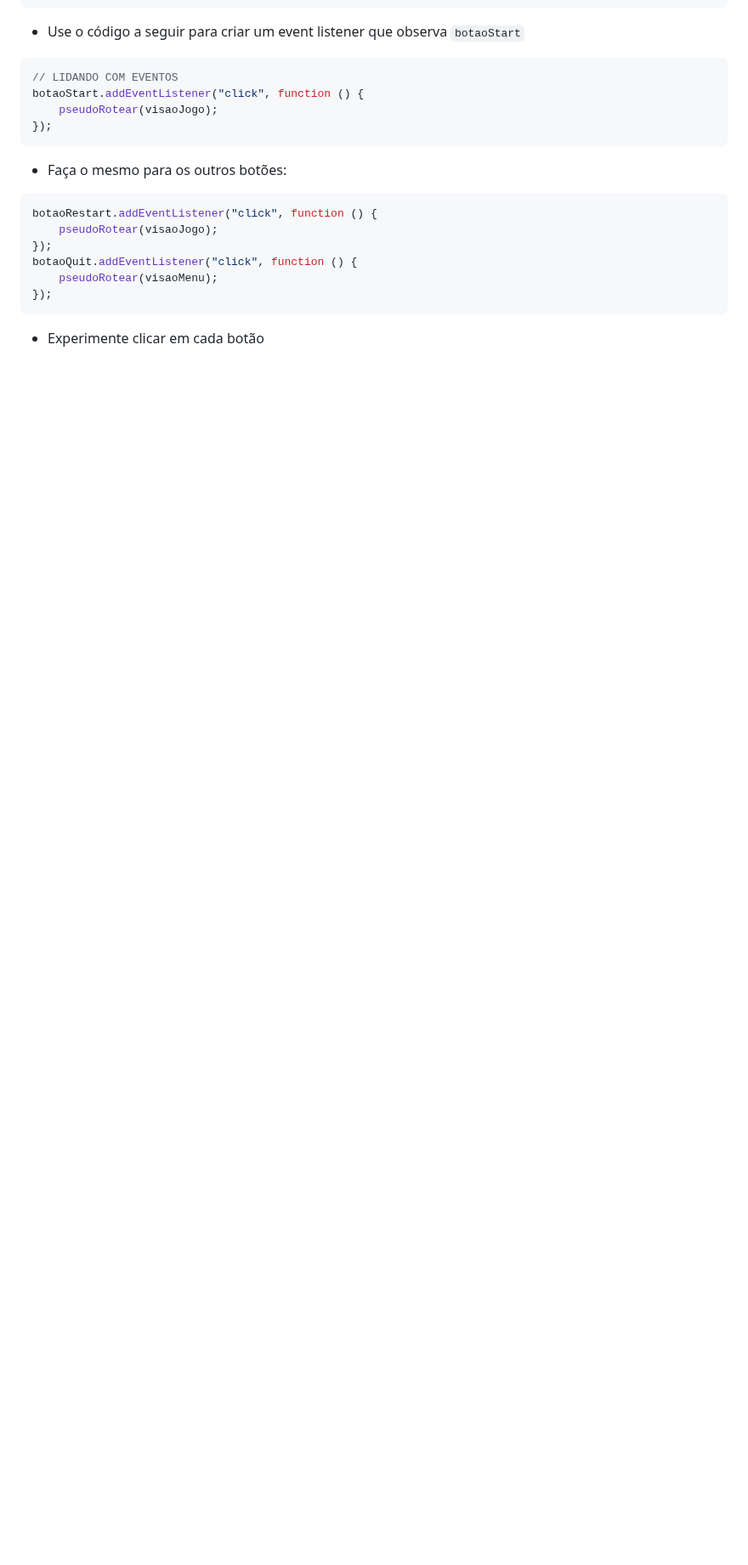
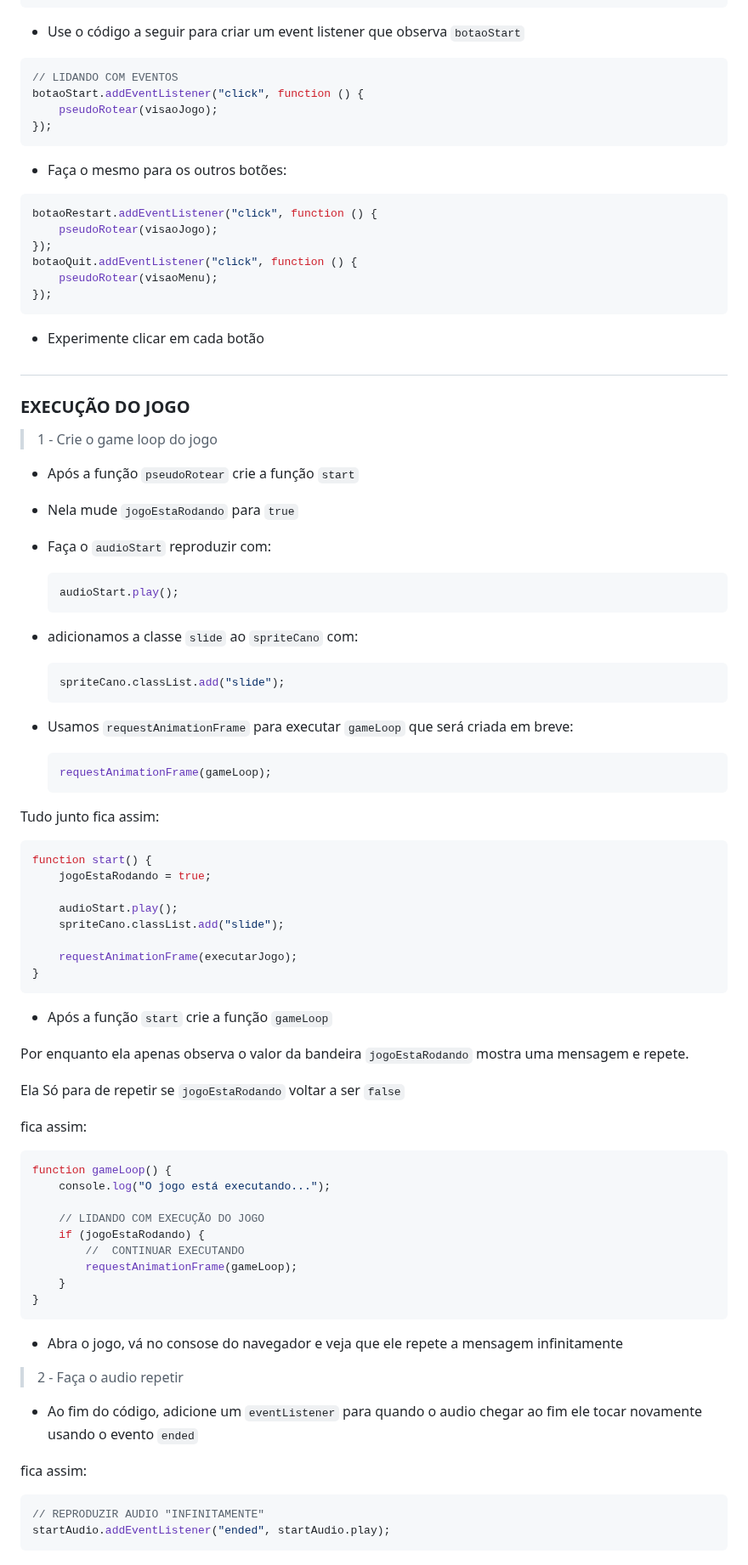
Before and after one commit to jairo-sousa/mario_minigame, a Markdown page: README.md, the part around the change. Shown at 85% size. Rendered like a GitHub page; blank space fills up the shorter version.

Commit message:
Tópico Execução do jogo

````diff
--- a/README.md
+++ b/README.md
@@ -298,3 +298,77 @@ botaoQuit.addEventListener("click", function () {
 ```
 
 -   Experimente clicar em cada botão
+
+## </br>
+
+### EXECUÇÃO DO JOGO
+
+</br>
+
+> 1 - Crie o game loop do jogo
+
+-   Após a função `pseudoRotear` crie a função `start`
+-   Nela mude `jogoEstaRodando` para `true`
+-   Faça o `audioStart` reproduzir com:
+
+    ```javascript
+    audioStart.play();
+    ```
+
+-   adicionamos a classe `slide` ao `spriteCano` com:
+    ```javascript
+    spriteCano.classList.add("slide");
+    ```
+-   Usamos `requestAnimationFrame` para executar `gameLoop` que será criada em breve:
+
+    ```javascript
+    requestAnimationFrame(gameLoop);
+    ```
+
+Tudo junto fica assim:
+
+```javascript
+function start() {
+    jogoEstaRodando = true;
+
+    audioStart.play();
+    spriteCano.classList.add("slide");
+
+    requestAnimationFrame(executarJogo);
+}
+```
+
+</br>
+
+-   Após a função `start` crie a função `gameLoop`
+
+Por enquanto ela apenas observa o valor da bandeira `jogoEstaRodando` mostra uma mensagem e repete.</br>
+
+Ela Só para de repetir se `jogoEstaRodando` voltar a ser `false`
+
+fica assim:
+
+```javascript
+function gameLoop() {
+    console.log("O jogo está executando...");
+
+    // LIDANDO COM EXECUÇÃO DO JOGO
+    if (jogoEstaRodando) {
+        //  CONTINUAR EXECUTANDO
+        requestAnimationFrame(gameLoop);
+    }
+}
+```
+
+-   Abra o jogo, vá no consose do navegador e veja que ele repete a mensagem infinitamente
+
+> 2 - Faça o audio repetir
+
+-   Ao fim do código, adicione um `eventListener` para quando o audio chegar ao fim ele tocar novamente usando o evento `ended`
+
+fica assim:
+
+```javascript
+// REPRODUZIR AUDIO "INFINITAMENTE"
+startAudio.addEventListener("ended", startAudio.play);
+```
````
